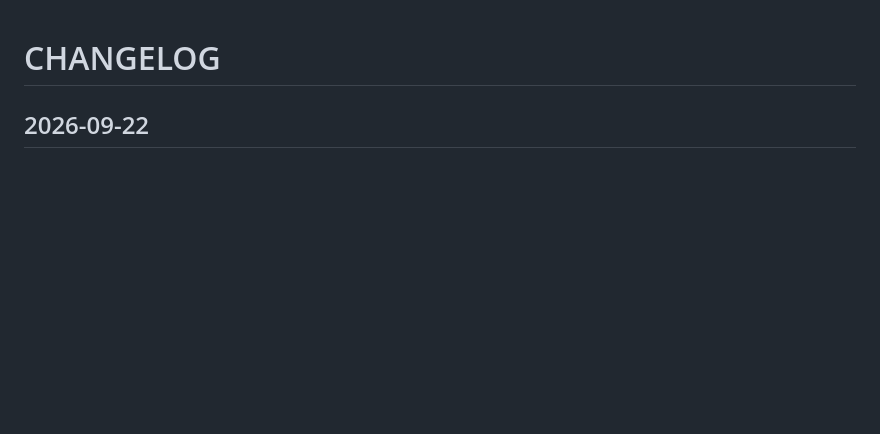
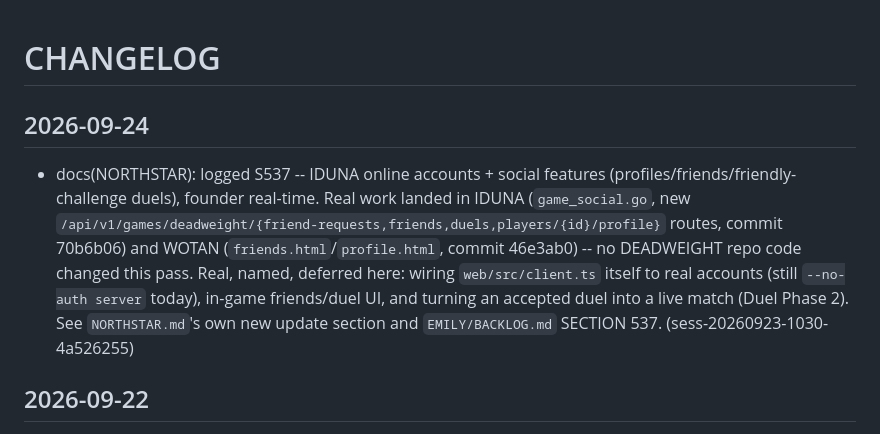
Before and after one commit to emilyspringerton/DEADWEIGHT, a Markdown page: CHANGELOG.md, the part around the change. Rendered like a GitHub page; blank space fills up the shorter version.

```diff
--- a/CHANGELOG.md
+++ b/CHANGELOG.md
@@ -1,4 +1,7 @@
 # CHANGELOG
+
+## 2026-09-24
+- docs(NORTHSTAR): logged S537 -- IDUNA online accounts + social features (profiles/friends/friendly-challenge duels), founder real-time. Real work landed in IDUNA (`game_social.go`, new `/api/v1/games/deadweight/{friend-requests,friends,duels,players/{id}/profile}` routes, commit 70b6b06) and WOTAN (`friends.html`/`profile.html`, commit 46e3ab0) -- no DEADWEIGHT repo code changed this pass. Real, named, deferred here: wiring `web/src/client.ts` itself to real accounts (still `--no-auth server` today), in-game friends/duel UI, and turning an accepted duel into a live match (Duel Phase 2). See `NORTHSTAR.md`'s own new update section and `EMILY/BACKLOG.md` SECTION 537. (sess-20260923-1030-4a526255)
 
 ## 2026-09-22
 - CI now signs + publishes release binaries to IDUNA's new app-release registry (guarded no-op until GitHub secrets are configured). (sess-20260920-1908-24cb3558)
```
Also changed, not shown: NORTHSTAR.md (+31 -0 lines).
